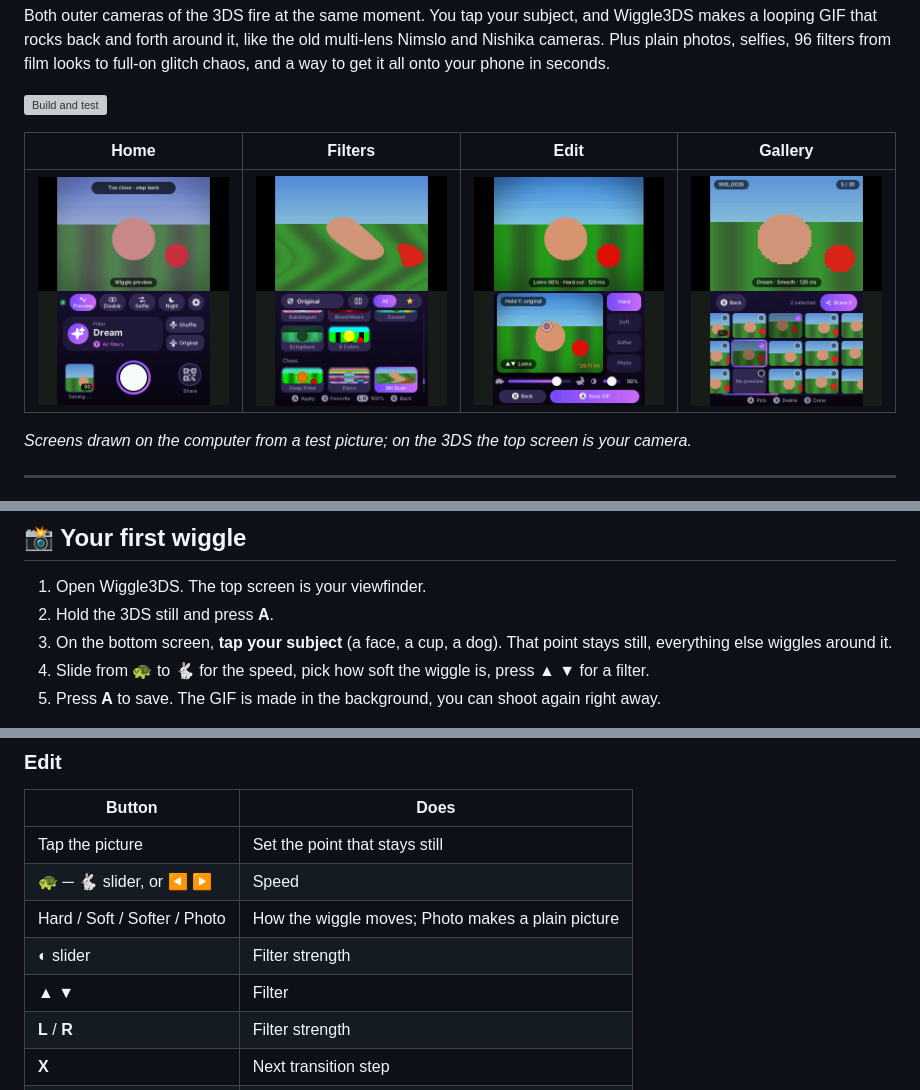
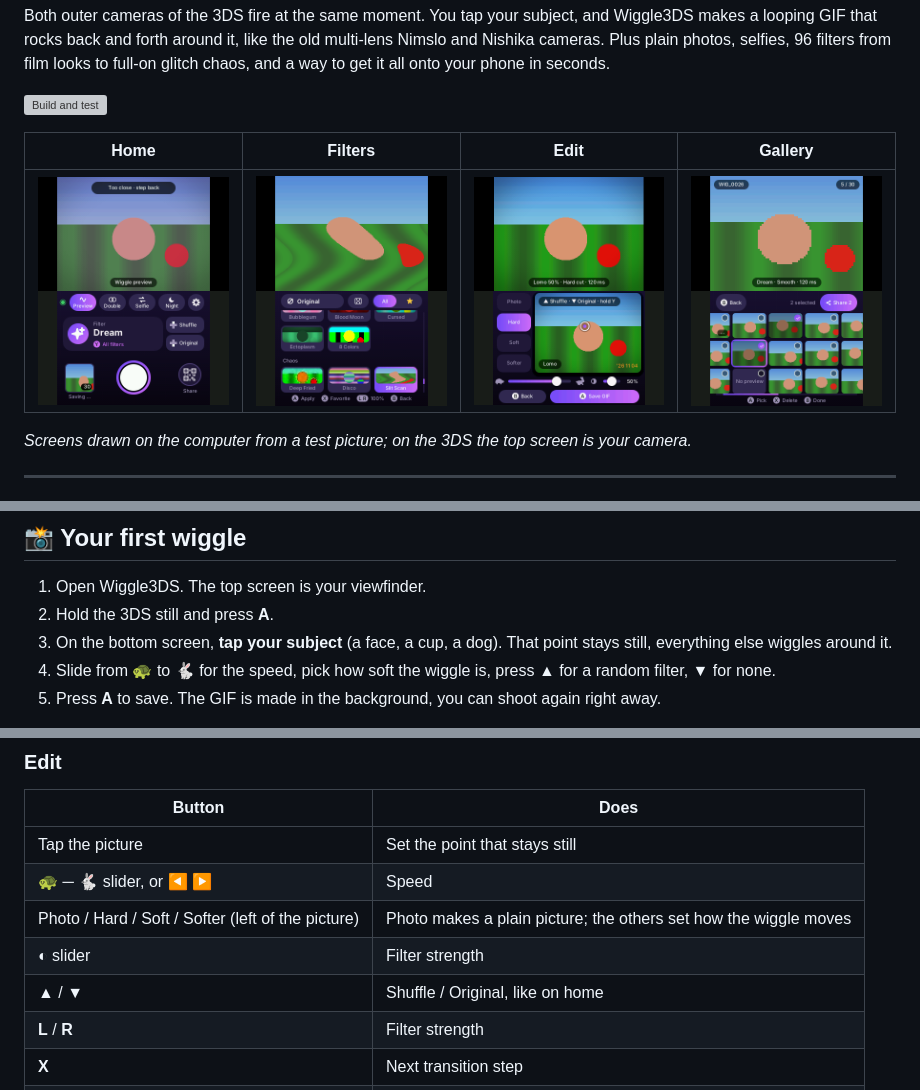
Before and after one commit to tj537/Wiggle3DS, a Markdown page: README.md, 3 parts joined by grey strips. GitHub-like rendering; pictures changed too: docs/screenshots/filter_chaos.png, docs/screenshots/gallery_pick.png, docs/screenshots/home_wiggle.png; grey boxes are pictures that could not be loaded.

Commit message:
Bearbeiten: ▲▼ wie auf Start, Übergang links mit Photo oben; Tasten-Abzeichen mittig; v0.2.0
Co-Authored-By: Claude Opus 5.5 <noreply@anthropic.com>

```diff
--- a/README.md
+++ b/README.md
@@ -69,7 +69,7 @@ The code always points to the [newest release](https://github.com/tj537/Wiggle3D
 1. Open Wiggle3DS. The top screen is your viewfinder.
 2. Hold the 3DS still and press **A**.
 3. On the bottom screen, **tap your subject** (a face, a cup, a dog). That point stays still, everything else wiggles around it.
-4. Slide from 🐢 to 🐇 for the speed, pick how soft the wiggle is, press **▲ ▼** for a filter.
+4. Slide from 🐢 to 🐇 for the speed, pick how soft the wiggle is, press **▲** for a random filter, **▼** for none.
 5. Press **A** to save. The GIF is made in the background, you can shoot again right away.
 
 **Tips for great wiggles:** have something close (1–2 m) and something far away. If you're too close, the viewfinder says **Too close · step back**. Want to see the wiggle before you shoot? Tap the wave button (or **◀**): the viewfinder wiggles live. In the dark, switch on night mode (the moon button, or **X**); it waits until you hold still, then takes four frames.
@@ -143,9 +143,9 @@ With double exposure on, the first shot stays over the viewfinder; **A** takes t
 |---|---|
 | Tap the picture | Set the point that stays still |
 | 🐢 ─ 🐇 slider, or **◀ ▶** | Speed |
-| Hard / Soft / Softer / Photo | How the wiggle moves; Photo makes a plain picture |
+| Photo / Hard / Soft / Softer (left of the picture) | Photo makes a plain picture; the others set how the wiggle moves |
 | ◐ slider | Filter strength |
-| **▲ ▼** | Filter |
+| **▲** / **▼** | Shuffle / Original, like on home |
 | **L** / **R** | Filter strength |
 | **X** | Next transition step |
 | Hold **Y** | Compare with the original |
```
Also changed, not shown: 5 other files.
